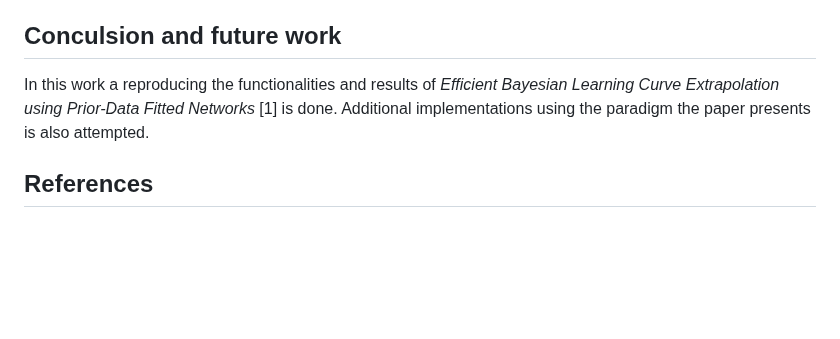
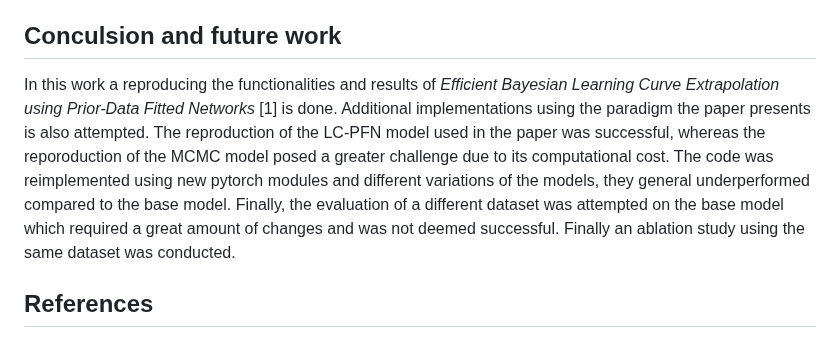
Before and after one commit to Remi-Lejeune/deep-learning-project, a Markdown page: blog.md, the part around the change. Drawn GitHub-style; blank space fills up the shorter version.

```diff
--- a/blog.md
+++ b/blog.md
@@ -131,7 +131,8 @@ One of the main limitation of our project is the lack of computational resources
 In addition, the lcpfn framework has a very long and convoluted pipeline, is very hard coded, many of it's functions were never tested or used and were left there as remenants and it does not allow for simple model defining outside of calling the training loop. It required a lot of backwards engineering and overhauling to adjust it to some of the desired purposes. Note that the original work was not meant to be used in this fashion, still, it posed a challenge.
 
 ## Conculsion and future work
-In this work a reproducing the functionalities and results of _Efficient Bayesian Learning Curve Extrapolation using Prior-Data Fitted Networks_ [1] is done. Additional implementations using the paradigm the paper presents is also attempted.
+In this work a reproducing the functionalities and results of _Efficient Bayesian Learning Curve Extrapolation using Prior-Data Fitted Networks_ [1] is done. Additional implementations using the paradigm the paper presents is also attempted. The reproduction of the LC-PFN model used in the paper was successful, whereas the reporoduction of the MCMC model posed a greater challenge due to its computational cost. The code was reimplemented using new pytorch modules and different variations of the models, they general underperformed compared to the base model. Finally, the evaluation of a different dataset was attempted on the base model which required a great amount of changes and was not deemed successful. Finally an ablation study using the same dataset was conducted.
+
 ## References
 
 [1] Adriaensen, S., Rakotoarison, H., Müller, S., & Hutter, F. (2023). _Efficient Bayesian Learning Curve Extrapolation using Prior-Data Fitted Networks_. arXiv preprint arXiv:2310.20447. Available at: https://arxiv.org/abs/2310.20447
```
